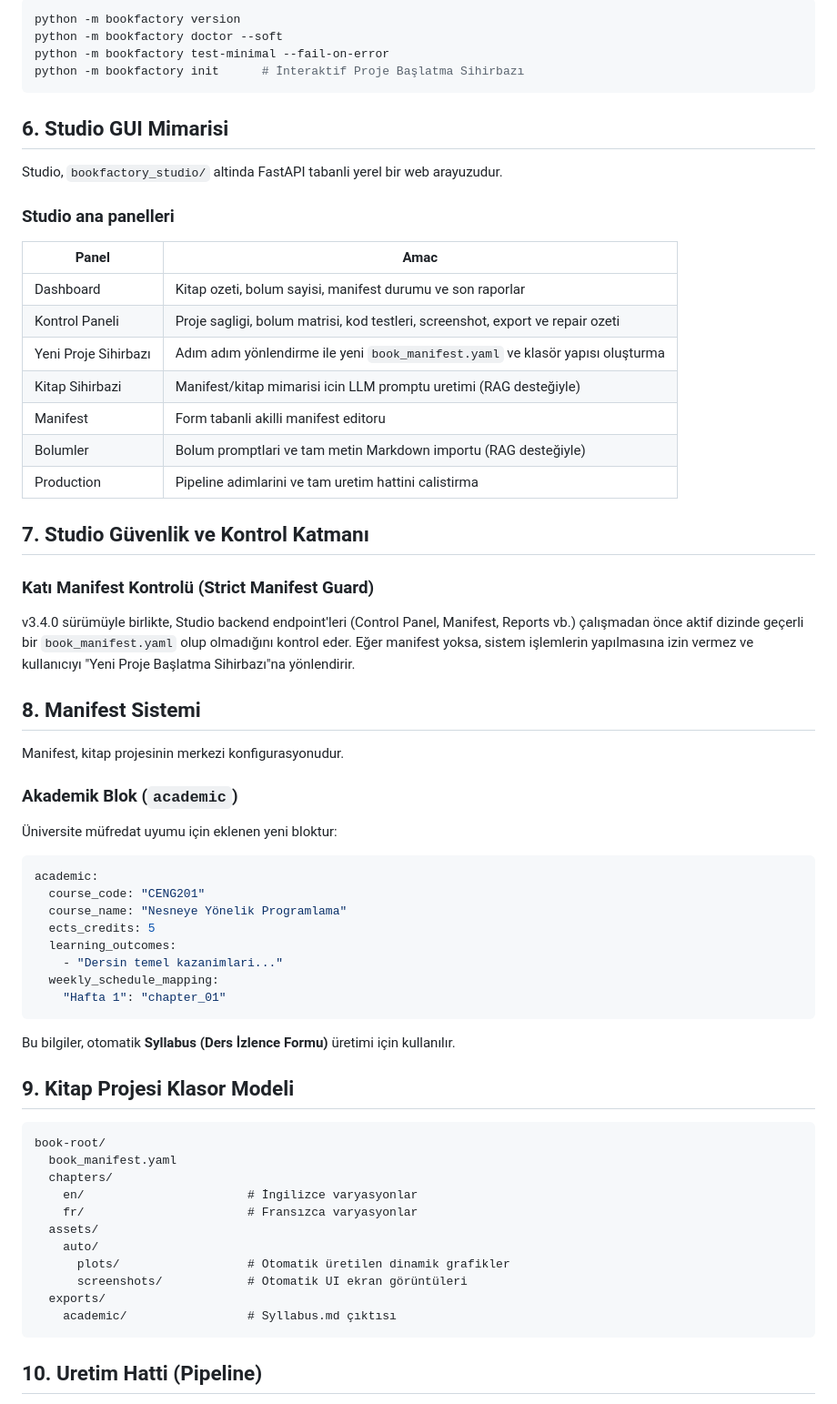
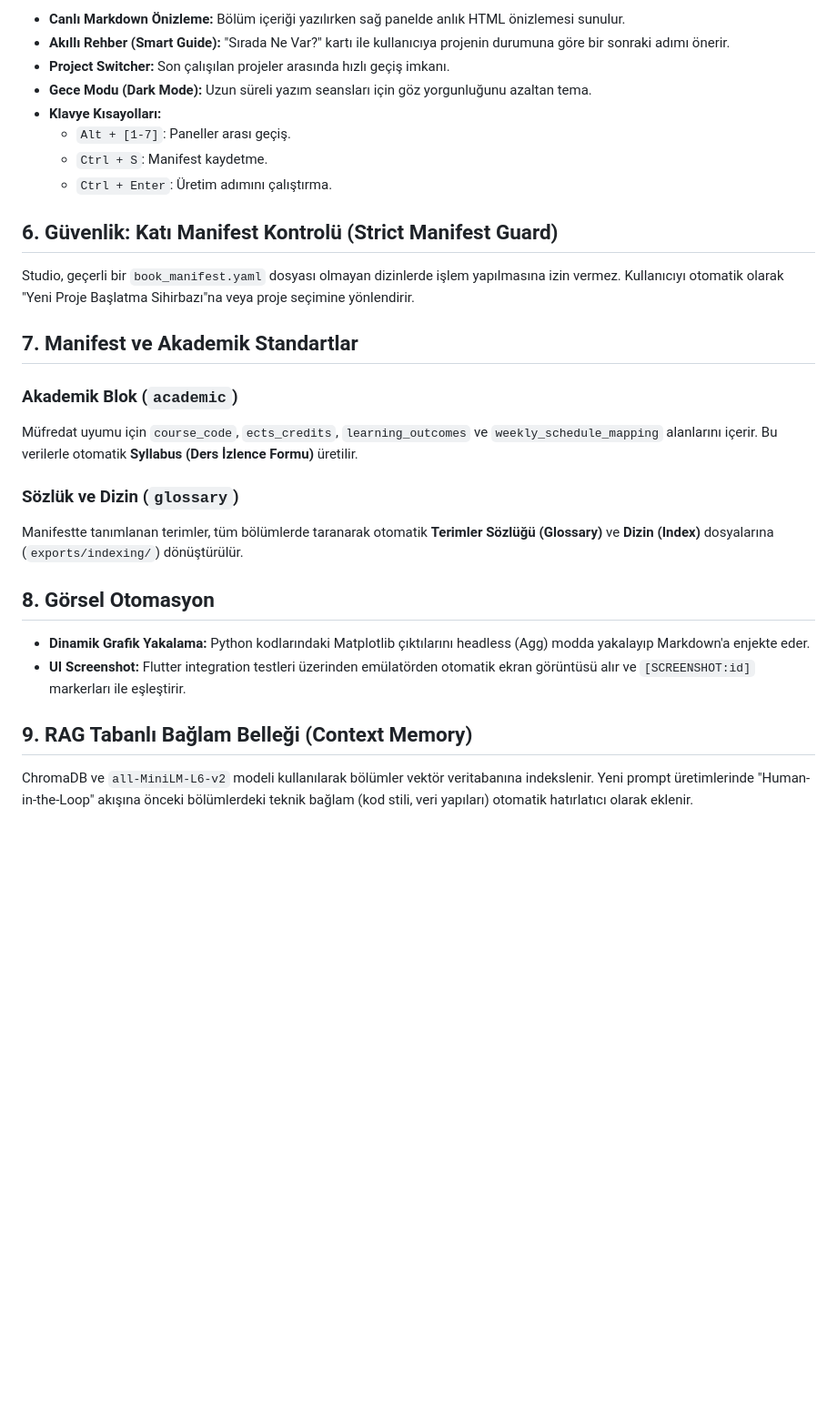
Before and after one commit to bmdersleri/bookFactory, a Markdown page: docs/PROJECT_DOCUMENTATION.md, the part around one of its changes. Shown at 91% size. GitHub-like rendering; blank space fills up the shorter version.

Commit message:
docs: finalize v3.4.0 technical documentation rewrite

````diff
--- a/docs/PROJECT_DOCUMENTATION.md
+++ b/docs/PROJECT_DOCUMENTATION.md
@@ -83,68 +57,31 @@ Onemli komutlar:
 
-```powershell
-python -m bookfactory version
-python -m bookfactory doctor --soft
-python -m bookfactory test-minimal --fail-on-error
-python -m bookfactory init      # İnteraktif Proje Başlatma Sihirbazı
-```
+- **Canlı Markdown Önizleme:** Bölüm içeriği yazılırken sağ panelde anlık HTML önizlemesi sunulur.
+- **Akıllı Rehber (Smart Guide):** "Sırada Ne Var?" kartı ile kullanıcıya projenin durumuna göre bir sonraki adımı önerir.
+- **Project Switcher:** Son çalışılan projeler arasında hızlı geçiş imkanı.
+- **Gece Modu (Dark Mode):** Uzun süreli yazım seansları için göz yorgunluğunu azaltan tema.
+- **Klavye Kısayolları:**
+    - `Alt + [1-7]`: Paneller arası geçiş.
+    - `Ctrl + S`: Manifest kaydetme.
+    - `Ctrl + Enter`: Üretim adımını çalıştırma.
 
-## 6. Studio GUI Mimarisi
+## 6. Güvenlik: Katı Manifest Kontrolü (Strict Manifest Guard)
 
-Studio, `bookfactory_studio/` altinda FastAPI tabanli yerel bir web arayuzudur.
+Studio, geçerli bir `book_manifest.yaml` dosyası olmayan dizinlerde işlem yapılmasına izin vermez. Kullanıcıyı otomatik olarak "Yeni Proje Başlatma Sihirbazı"na veya proje seçimine yönlendirir.
 
-### Studio ana panelleri
-
-| Panel | Amac |
-|---|---|
-| Dashboard | Kitap ozeti, bolum sayisi, manifest durumu ve son raporlar |
-| Kontrol Paneli | Proje sagligi, bolum matrisi, kod testleri, screenshot, export ve repair ozeti |
-| Yeni Proje Sihirbazı| Adım adım yönlendirme ile yeni `book_manifest.yaml` ve klasör yapısı oluşturma |
-| Kitap Sihirbazi | Manifest/kitap mimarisi icin LLM promptu uretimi (RAG desteğiyle) |
-| Manifest | Form tabanli akilli manifest editoru |
-| Bolumler | Bolum promptlari ve tam metin Markdown importu (RAG desteğiyle) |
-| Production | Pipeline adimlarini ve tam uretim hattini calistirma |
-
-## 7. Studio Güvenlik ve Kontrol Katmanı
-
-### Katı Manifest Kontrolü (Strict Manifest Guard)
-v3.4.0 sürümüyle birlikte, Studio backend endpoint'leri (Control Panel, Manifest, Reports vb.) çalışmadan önce aktif dizinde geçerli bir `book_manifest.yaml` olup olmadığını kontrol eder.
- Eğer manifest yoksa, sistem işlemlerin yapılmasına izin vermez ve kullanıcıyı "Yeni Proje Başlatma Sihirbazı"na yönlendirir.
-
-## 8. Manifest Sistemi
-
-Manifest, kitap projesinin merkezi konfigurasyonudur.
+## 7. Manifest ve Akademik Standartlar
 
 ### Akademik Blok (`academic`)
-Üniversite müfredat uyumu için eklenen yeni bloktur:
+Müfredat uyumu için `course_code`, `ects_credits`, `learning_outcomes` ve `weekly_schedule_mapping` alanlarını içerir. Bu verilerle otomatik **Syllabus (Ders İzlence Formu)** üretilir.
 
-```yaml
-academic:
-  course_code: "CENG201"
-  course_name: "Nesneye Yönelik Programlama"
-  ects_credits: 5
-  learning_outcomes:
-    - "Dersin temel kazanimlari..."
-  weekly_schedule_mapping:
-    "Hafta 1": "chapter_01"
-```
+### Sözlük ve Dizin (`glossary`)
+Manifestte tanımlanan terimler, tüm bölümlerde taranarak otomatik **Terimler Sözlüğü (Glossary)** ve **Dizin (Index)** dosyalarına (`exports/indexing/`) dönüştürülür.
 
-Bu bilgiler, otomatik **Syllabus (Ders İzlence Formu)** üretimi için kullanılır.
+## 8. Görsel Otomasyon
 
-## 9. Kitap Projesi Klasor Modeli
+- **Dinamik Grafik Yakalama:** Python kodlarındaki Matplotlib çıktılarını headless (Agg) modda yakalayıp Markdown'a enjekte eder.
+- **UI Screenshot:** Flutter integration testleri üzerinden emülatörden otomatik ekran görüntüsü alır ve `[SCREENSHOT:id]` markerları ile eşleştirir.
 
-```text
-book-root/
-  book_manifest.yaml
-  chapters/
-    en/                       # İngilizce varyasyonlar
-    fr/                       # Fransızca varyasyonlar
-  assets/
-    auto/
-      plots/                  # Otomatik üretilen dinamik grafikler
-      screenshots/            # Otomatik UI ekran görüntüleri
-  exports/
-    academic/                 # Syllabus.md çıktısı
-```
+## 9. RAG Tabanlı Bağlam Belleği (Context Memory)
 
-## 10. Uretim Hatti (Pipeline)
+ChromaDB ve `all-MiniLM-L6-v2` modeli kullanılarak bölümler vektör veritabanına indekslenir. Yeni prompt üretimlerinde "Human-in-the-Loop" akışına önceki bölümlerdeki teknik bağlam (kod stili, veri yapıları) otomatik hatırlatıcı olarak eklenir.
 
````
Also changed, not shown: other parts of docs/PROJECT_DOCUMENTATION.md (+29 -97 lines).
